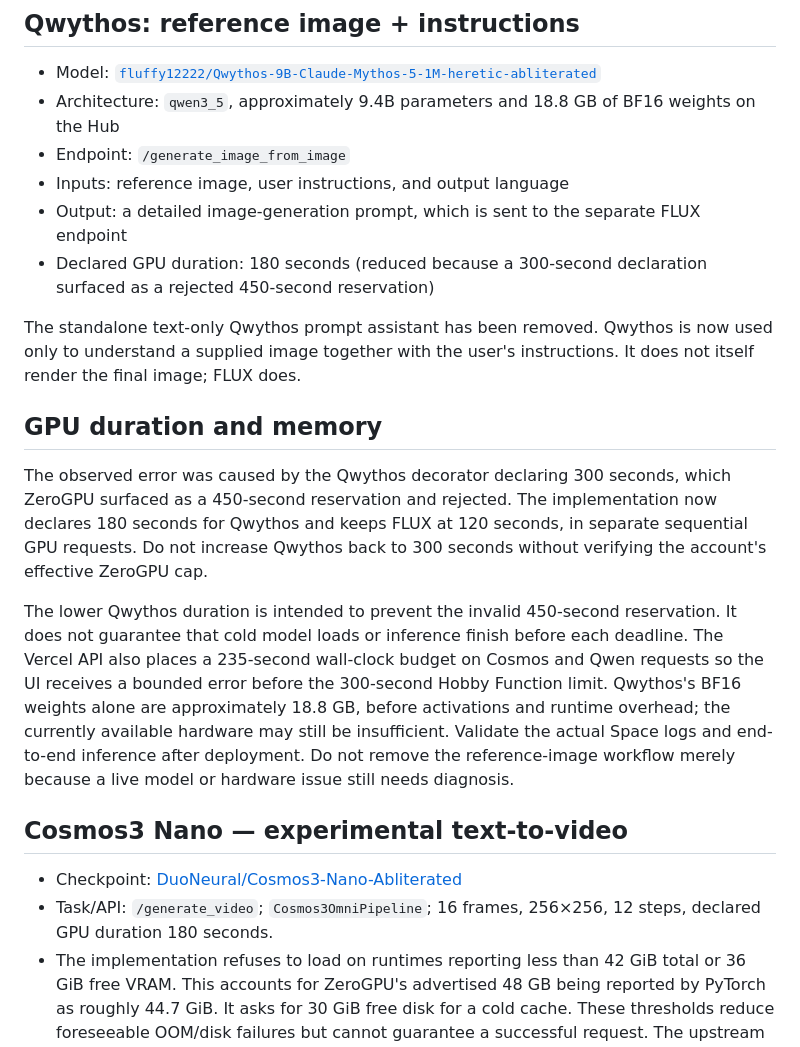
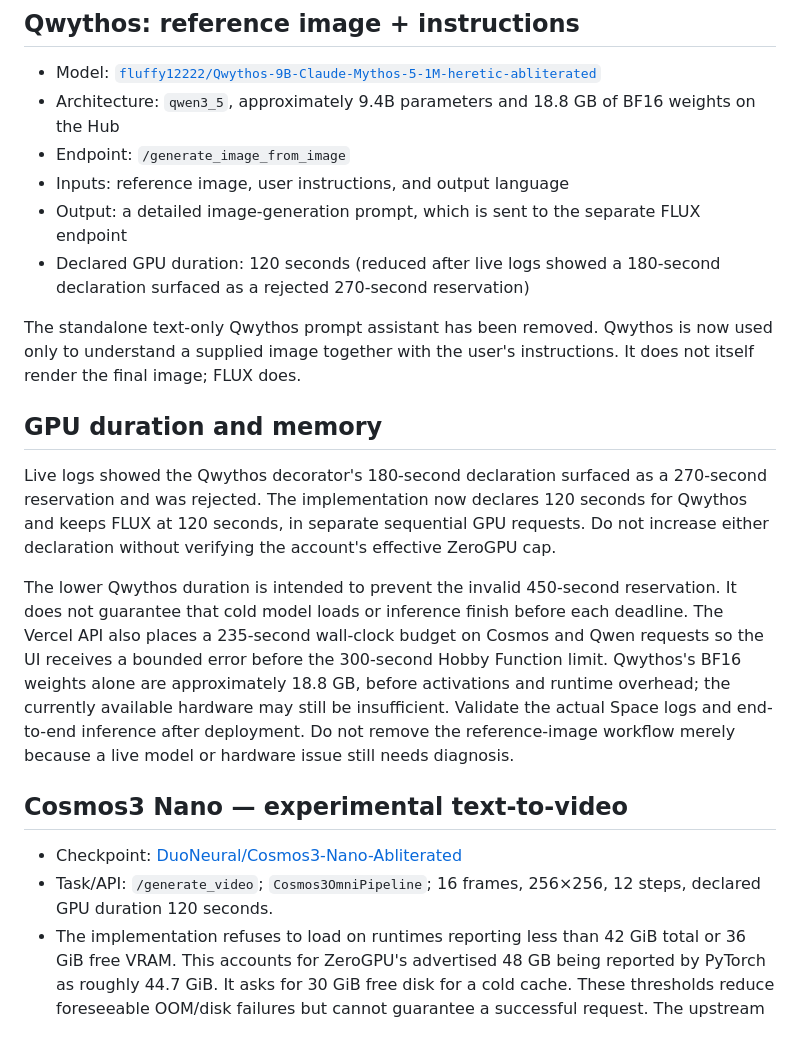
Before and after one commit to erikraft/AI, a Markdown page: huggingface/MODEL_COMPATIBILITY.md, the part around the change. Drawn GitHub-style.

Commit message:
Document reduced ZeroGPU duration caps

```diff
--- a/huggingface/MODEL_COMPATIBILITY.md
+++ b/huggingface/MODEL_COMPATIBILITY.md
@@ -17,13 +17,13 @@ FLUX is responsible for rendering the final pixels, both for ordinary prompts an
 - Endpoint: `/generate_image_from_image`
 - Inputs: reference image, user instructions, and output language
 - Output: a detailed image-generation prompt, which is sent to the separate FLUX endpoint
-- Declared GPU duration: 180 seconds (reduced because a 300-second declaration surfaced as a rejected 450-second reservation)
+- Declared GPU duration: 120 seconds (reduced after live logs showed a 180-second declaration surfaced as a rejected 270-second reservation)
 
 The standalone text-only Qwythos prompt assistant has been removed. Qwythos is now used only to understand a supplied image together with the user's instructions. It does not itself render the final image; FLUX does.
 
 ## GPU duration and memory
 
-The observed error was caused by the Qwythos decorator declaring 300 seconds, which ZeroGPU surfaced as a 450-second reservation and rejected. The implementation now declares 180 seconds for Qwythos and keeps FLUX at 120 seconds, in separate sequential GPU requests. Do not increase Qwythos back to 300 seconds without verifying the account's effective ZeroGPU cap.
+Live logs showed the Qwythos decorator's 180-second declaration surfaced as a 270-second reservation and was rejected. The implementation now declares 120 seconds for Qwythos and keeps FLUX at 120 seconds, in separate sequential GPU requests. Do not increase either declaration without verifying the account's effective ZeroGPU cap.
 
 The lower Qwythos duration is intended to prevent the invalid 450-second reservation. It does not guarantee that cold model loads or inference finish before each deadline. The Vercel API also places a 235-second wall-clock budget on Cosmos and Qwen requests so the UI receives a bounded error before the 300-second Hobby Function limit. Qwythos's BF16 weights alone are approximately 18.8 GB, before activations and runtime overhead; the currently available hardware may still be insufficient. Validate the actual Space logs and end-to-end inference after deployment. Do not remove the reference-image workflow merely because a live model or hardware issue still needs diagnosis.
 
@@ -31,7 +31,7 @@ The lower Qwythos duration is intended to prevent the invalid 450-second reserva
 ## Cosmos3 Nano — experimental text-to-video
 
 - Checkpoint: [DuoNeural/Cosmos3-Nano-Abliterated](https://huggingface.co/DuoNeural/Cosmos3-Nano-Abliterated)
-- Task/API: `/generate_video`; `Cosmos3OmniPipeline`; 16 frames, 256×256, 12 steps, declared GPU duration 180 seconds.
+- Task/API: `/generate_video`; `Cosmos3OmniPipeline`; 16 frames, 256×256, 12 steps, declared GPU duration 120 seconds.
 - The implementation refuses to load on runtimes reporting less than 42 GiB total or 36 GiB free VRAM. This accounts for ZeroGPU's advertised 48 GB being reported by PyTorch as roughly 44.7 GiB. It asks for 30 GiB free disk for a cold cache. These thresholds reduce foreseeable OOM/disk failures but cannot guarantee a successful request. The upstream model is around 15.2B parameters and calls for roughly 48 GB VRAM; do not expect it to run reliably on arbitrary free/shared hardware.
 - `ENABLE_COSMOS_VIDEO` defaults to enabled in the Space source unless the Space has an explicit environment override. The handler still refuses inference when CUDA/VRAM/disk checks fail.
 
```
